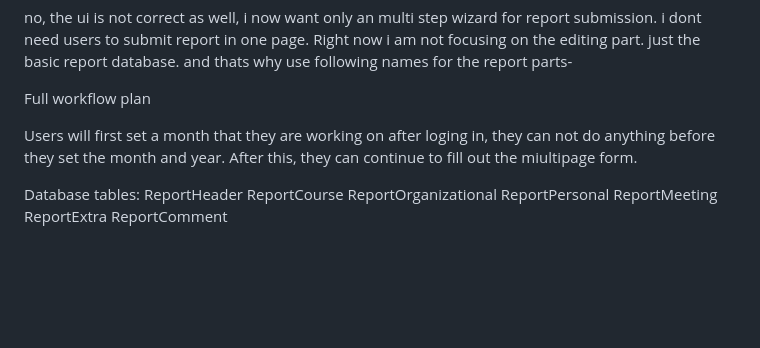
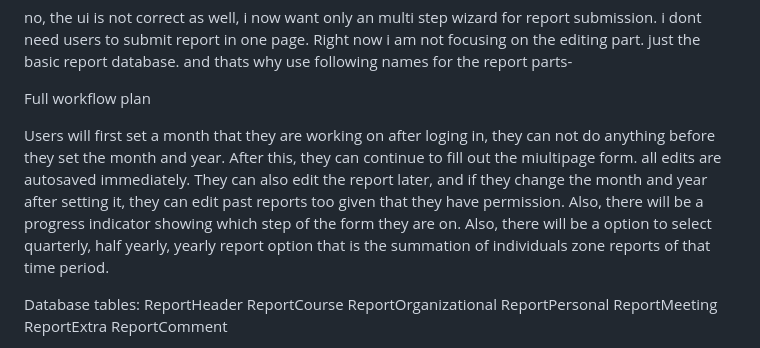
Before and after one commit to Jabir-A-H/report-submission, a Markdown page: TODO.md, the part around the change. Rendered like a GitHub page; blank space fills up the shorter version.

```diff
--- a/TODO.md
+++ b/TODO.md
@@ -2,7 +2,7 @@ no, the ui is not correct as well, i now want only an multi step wizard for repo
 
 Full workflow plan
 
-Users will first set a month that they are working on after loging in, they can not do anything before they set the month and year. After this, they can continue to fill out the miultipage form.
+Users will first set a month that they are working on after loging in, they can not do anything before they set the month and year. After this, they can continue to fill out the miultipage form. all edits are autosaved immediately. They can also edit the report later, and if they change the month and year after setting it, they can edit past reports too given that they have permission. Also, there will be a progress indicator showing which step of the form they are on. Also, there will be a option to select quarterly, half yearly, yearly report option that is the summation of individuals zone reports of that time period.
 
 Database tables:
 ReportHeader
```
